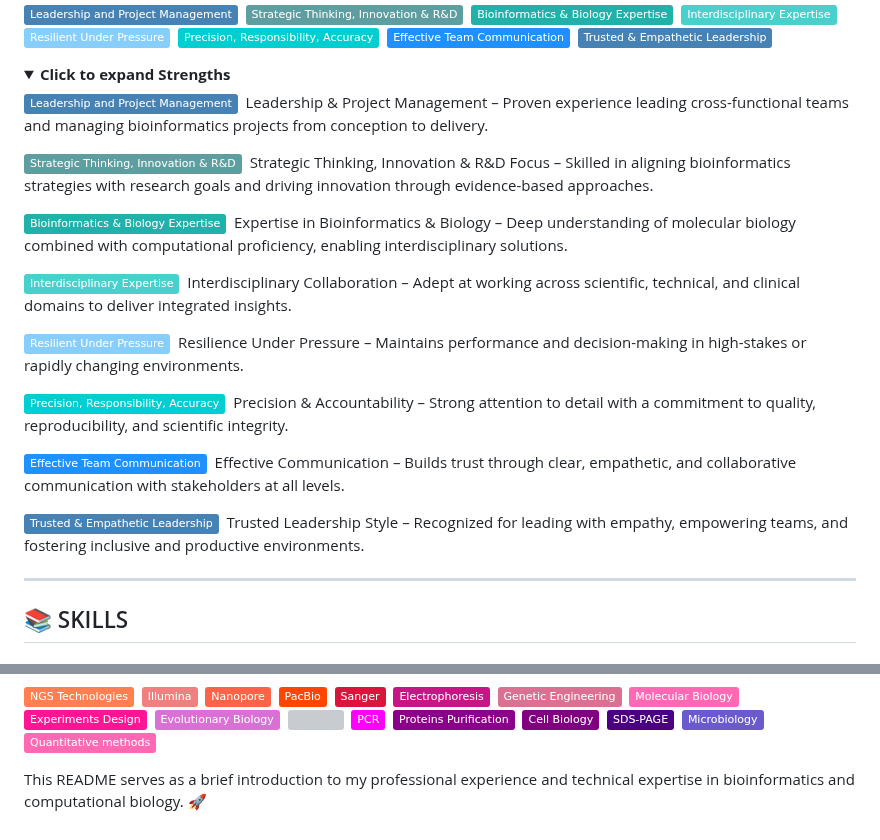
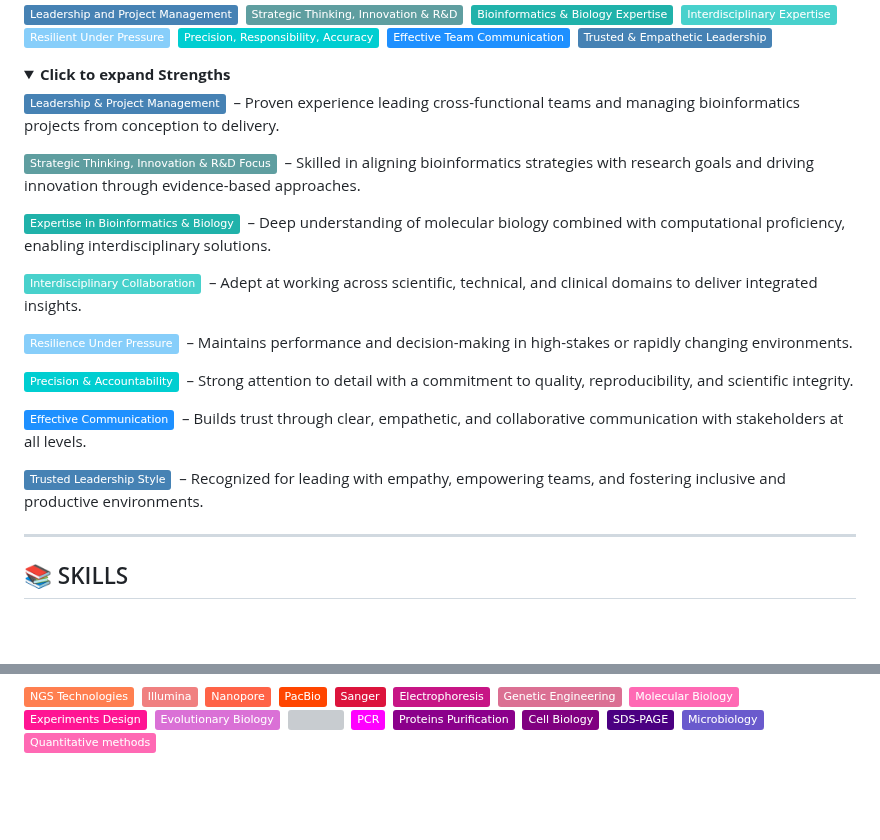
Before and after one commit to Dr-Lucas-Maldonado/Dr-Lucas-Maldonado.github.io, a Markdown page: README.md, 2 parts joined by grey strips. Rendered like a GitHub page; folded sections open; badges without logos; blank space fills up the shorter version; grey boxes are pictures that could not be loaded.

```diff
--- a/README.md
+++ b/README.md
@@ -317,29 +317,29 @@ ___
   <summary><strong>Click to expand Strengths</strong></summary>
 
 
-<img src="https://img.shields.io/badge/-Leadership_and_Project_Management-4682B4?style=flat" height="30">&nbsp;
-Leadership & Project Management – Proven experience leading cross-functional teams and managing bioinformatics projects from conception to delivery.
+<img src="https://img.shields.io/badge/Leadership & Project Management-4682B4?style=flat" height="30">&nbsp;
+ – Proven experience leading cross-functional teams and managing bioinformatics projects from conception to delivery.
 
-<img src="https://img.shields.io/badge/-Strategic_Thinking,_Innovation_&_R&D-5F9EA0?style=flat" height="30">&nbsp;
-Strategic Thinking, Innovation & R&D Focus – Skilled in aligning bioinformatics strategies with research goals and driving innovation through evidence-based approaches.
+<img src="https://img.shields.io/badge/Strategic Thinking, Innovation & R&D Focus-5F9EA0?style=flat" height="30">&nbsp;
+– Skilled in aligning bioinformatics strategies with research goals and driving innovation through evidence-based approaches.
 
-<img src="https://img.shields.io/badge/-Bioinformatics_&_Biology_Expertise-20B2AA?style=flat" height="30">&nbsp;
-Expertise in Bioinformatics & Biology – Deep understanding of molecular biology combined with computational proficiency, enabling interdisciplinary solutions.
+<img src="https://img.shields.io/badge/Expertise in Bioinformatics & Biology-20B2AA?style=flat" height="30">&nbsp;
+– Deep understanding of molecular biology combined with computational proficiency, enabling interdisciplinary solutions.
 
-<img src="https://img.shields.io/badge/-Interdisciplinary_Expertise-48D1CC?style=flat" height="30">&nbsp;
-Interdisciplinary Collaboration – Adept at working across scientific, technical, and clinical domains to deliver integrated insights.
+<img src="https://img.shields.io/badge/Interdisciplinary Collaboration-48D1CC?style=flat" height="30">&nbsp;
+– Adept at working across scientific, technical, and clinical domains to deliver integrated insights.
 
-<img src="https://img.shields.io/badge/-Resilient_Under_Pressure-87CEFA?style=flat" height="30">&nbsp;
-Resilience Under Pressure – Maintains performance and decision-making in high-stakes or rapidly changing environments.
+<img src="https://img.shields.io/badge/Resilience Under Pressure-87CEFA?style=flat" height="30">&nbsp;
+– Maintains performance and decision-making in high-stakes or rapidly changing environments.
 
-<img src="https://img.shields.io/badge/-Precision,_Responsibility,_Accuracy-00CED1?style=flat" height="30">&nbsp;
-Precision & Accountability – Strong attention to detail with a commitment to quality, reproducibility, and scientific integrity.
+<img src="https://img.shields.io/badge/Precision & Accountability-00CED1?style=flat" height="30">&nbsp;
+– Strong attention to detail with a commitment to quality, reproducibility, and scientific integrity.
 
-<img src="https://img.shields.io/badge/-Effective_Team_Communication-1E90FF?style=flat" height="30">&nbsp;
-Effective Communication – Builds trust through clear, empathetic, and collaborative communication with stakeholders at all levels.
+<img src="https://img.shields.io/badge/Effective Communication-1E90FF?style=flat" height="30">&nbsp;
+– Builds trust through clear, empathetic, and collaborative communication with stakeholders at all levels.
 
-<img src="https://img.shields.io/badge/-Trusted_&_Empathetic_Leadership-4682B4?style=flat" height="30">&nbsp;
-Trusted Leadership Style – Recognized for leading with empathy, empowering teams, and fostering inclusive and productive environments.
+<img src="https://img.shields.io/badge/Trusted Leadership Style-4682B4?style=flat" height="30">&nbsp;
+– Recognized for leading with empathy, empowering teams, and fostering inclusive and productive environments.
 
 </details>
 
@@ -454,6 +454,3 @@ Trusted Leadership Style – Recognized for leading with empathy, empowering tea
 <img src="https://img.shields.io/badge/-SDS--PAGE-4B0082?style=flat" height="30">&nbsp;
 <img src="https://img.shields.io/badge/-Microbiology-6A5ACD?style=flat" height="30">&nbsp;
 <img src="https://img.shields.io/badge/-Quantitative methods-FF69B4?style=flat" height="30">&nbsp;
-
-
-This README serves as a brief introduction to my professional experience and technical expertise in bioinformatics and computational biology. 🚀
```
Also changed, not shown: other parts of README.md (+5 -5 lines).
